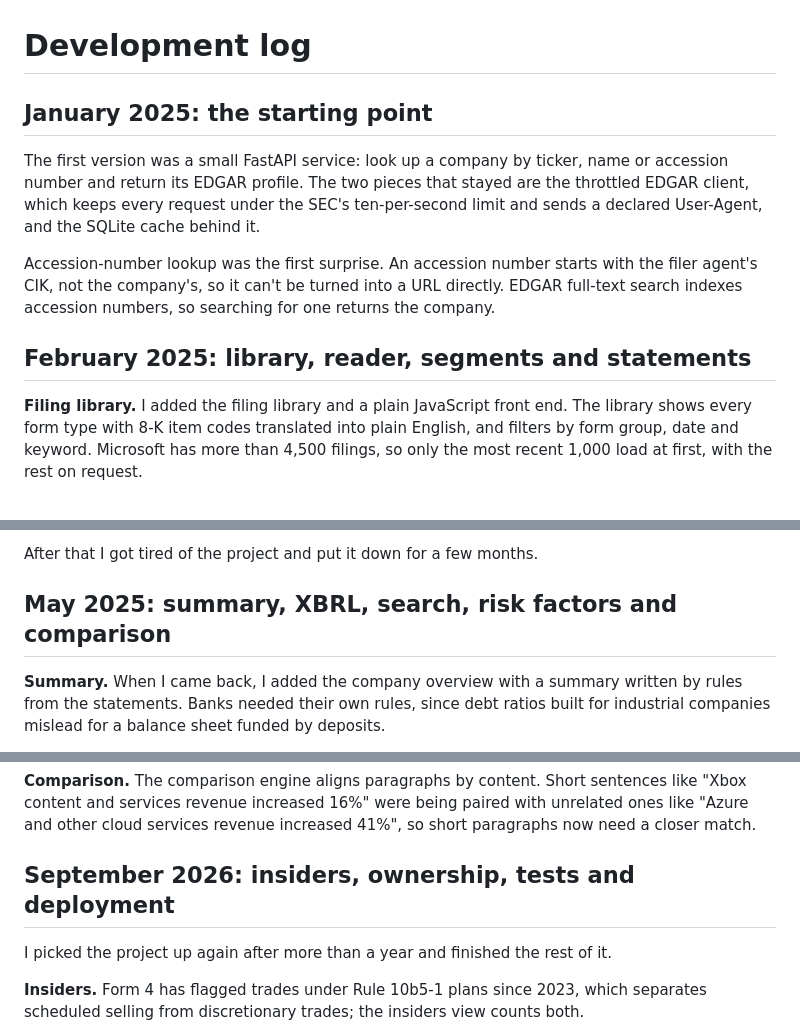
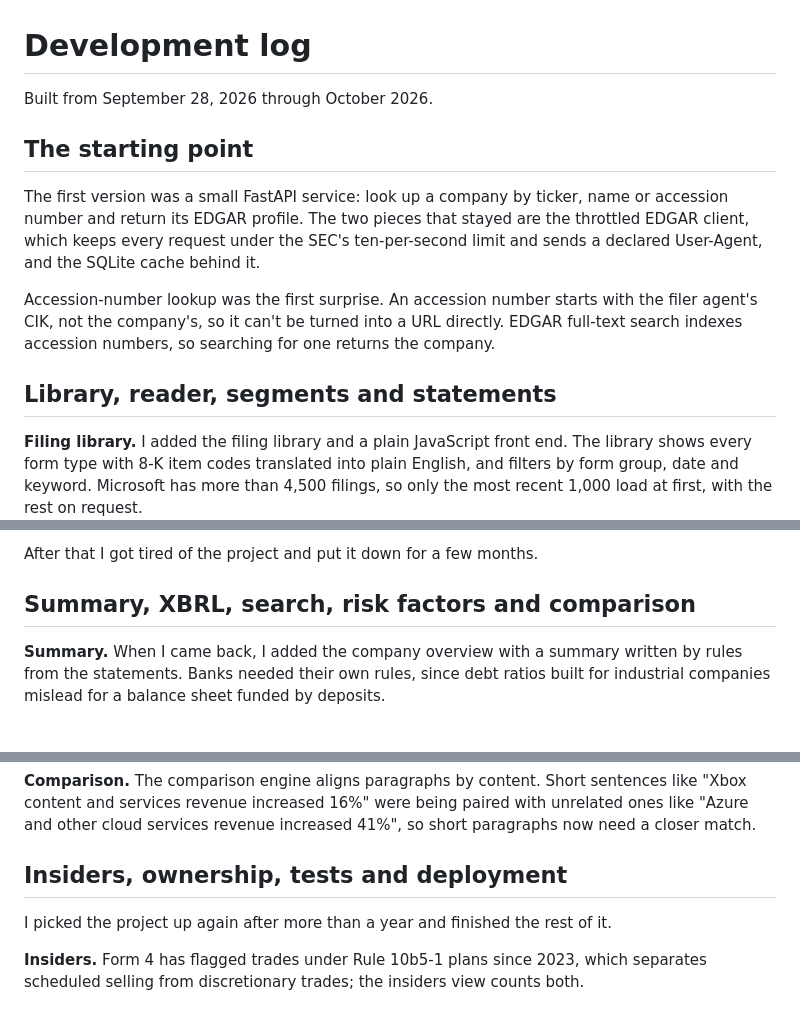
Before and after one commit to btx-dysmas/disclosure, a Markdown page: docs/DEVLOG.md, 3 parts joined by grey strips. Drawn GitHub-style.

```diff
--- a/docs/DEVLOG.md
+++ b/docs/DEVLOG.md
@@ -1,12 +1,14 @@
 # Development log
 
-## January 2025: the starting point
+Built from September 28, 2026 through October 2026.
+
+## The starting point
 
 The first version was a small FastAPI service: look up a company by ticker, name or accession number and return its EDGAR profile. The two pieces that stayed are the throttled EDGAR client, which keeps every request under the SEC's ten-per-second limit and sends a declared User-Agent, and the SQLite cache behind it.
 
 Accession-number lookup was the first surprise. An accession number starts with the filer agent's CIK, not the company's, so it can't be turned into a URL directly. EDGAR full-text search indexes accession numbers, so searching for one returns the company.
 
-## February 2025: library, reader, segments and statements
+## Library, reader, segments and statements
 
 **Filing library.** I added the filing library and a plain JavaScript front end. The library shows every form type with 8-K item codes translated into plain English, and filters by form group, date and keyword. Microsoft has more than 4,500 filings, so only the most recent 1,000 load at first, with the rest on request.
 
@@ -22,7 +24,7 @@ Accession-number lookup was the first surprise. An accession number starts with
 
 After that I got tired of the project and put it down for a few months.
 
-## May 2025: summary, XBRL, search, risk factors and comparison
+## Summary, XBRL, search, risk factors and comparison
 
 **Summary.** When I came back, I added the company overview with a summary written by rules from the statements. Banks needed their own rules, since debt ratios built for industrial companies mislead for a balance sheet funded by deposits.
 
@@ -34,7 +36,7 @@ After that I got tired of the project and put it down for a few months.
 
 **Comparison.** The comparison engine aligns paragraphs by content. Short sentences like "Xbox content and services revenue increased 16%" were being paired with unrelated ones like "Azure and other cloud services revenue increased 41%", so short paragraphs now need a closer match.
 
-## September 2026: insiders, ownership, tests and deployment
+## Insiders, ownership, tests and deployment
 
 I picked the project up again after more than a year and finished the rest of it.
 
```
Also changed, not shown: README.md (+1 -1 lines).
